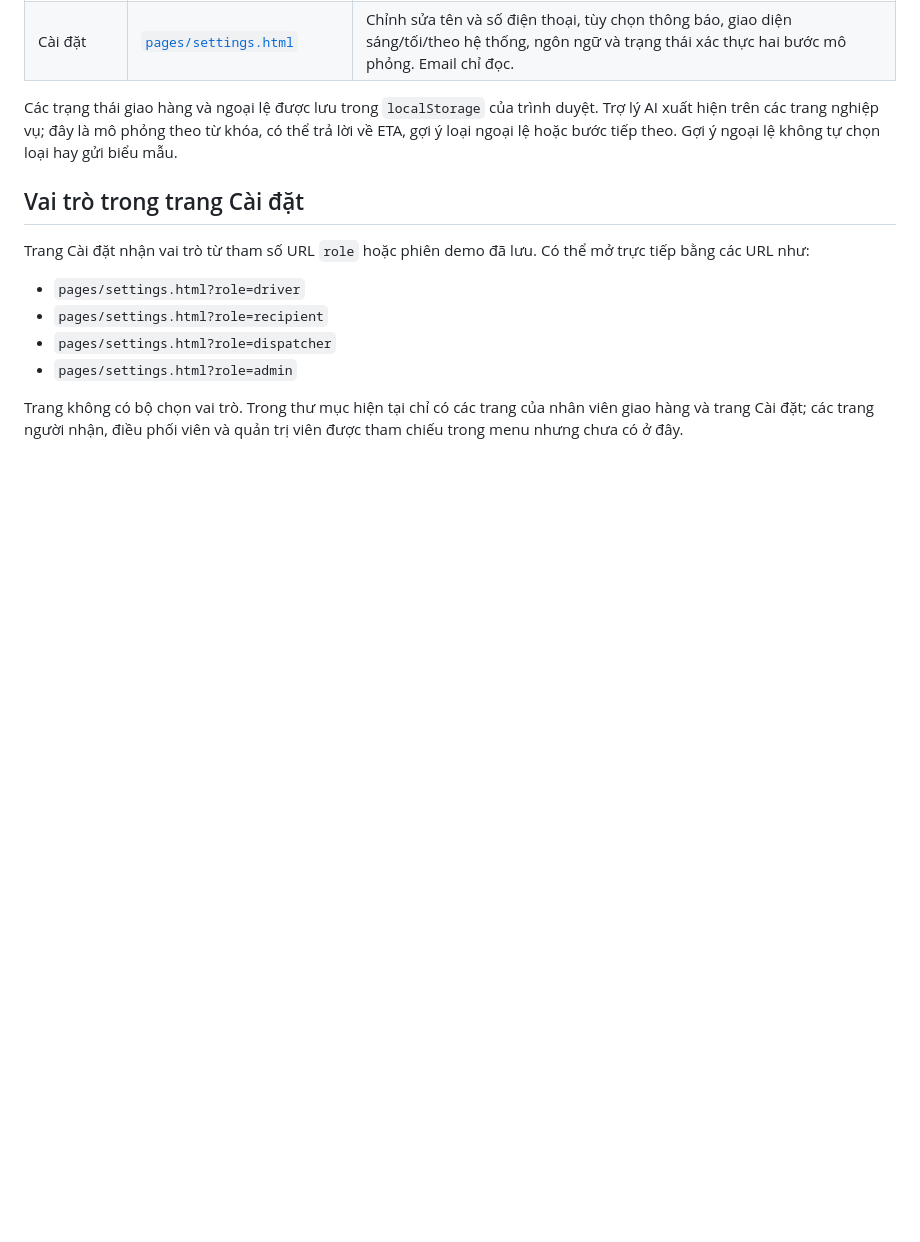
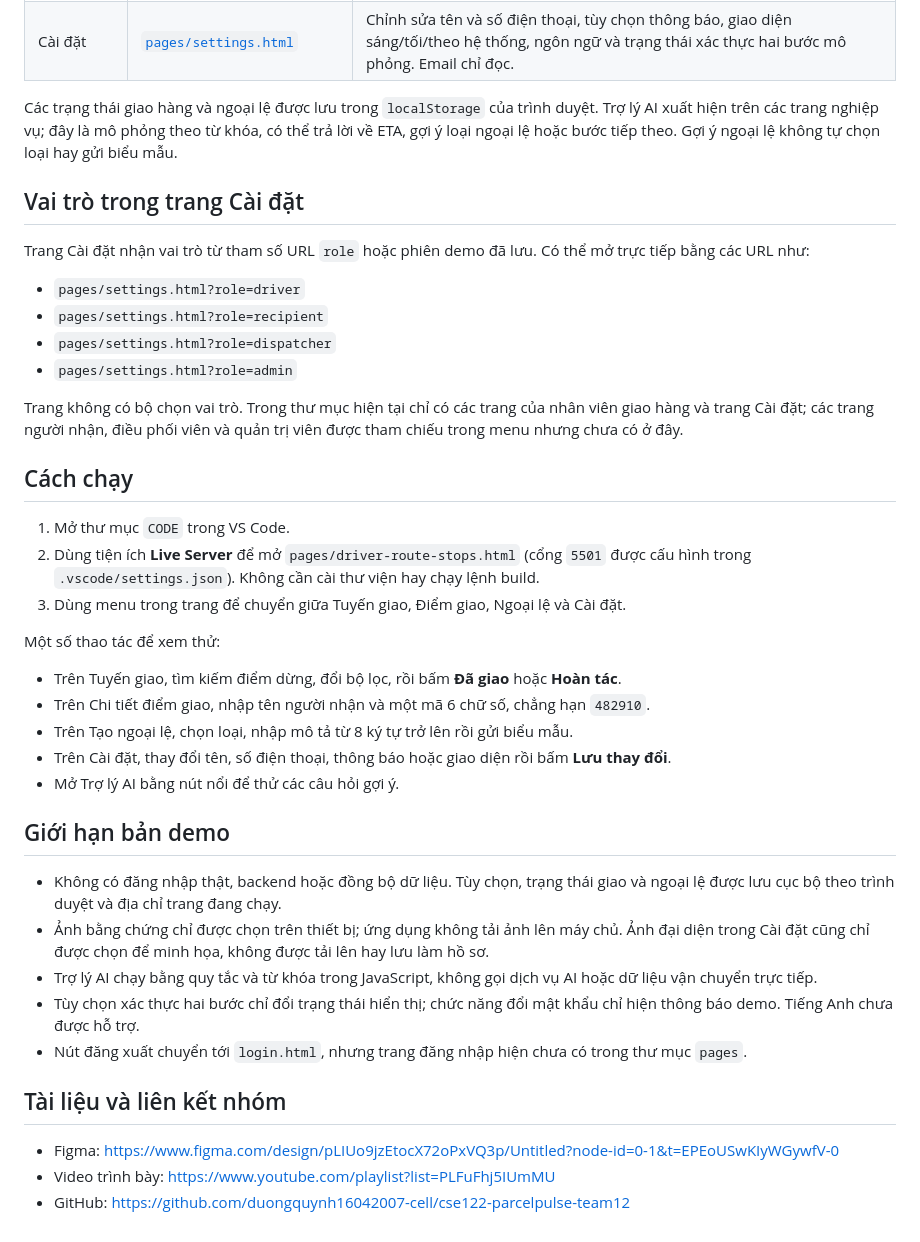
Before and after one commit to duongquynh16042007-cell/cse122-parcelpulse-team12, a Markdown page: README.md, the part around the change. GitHub-like rendering; blank space fills up the shorter version.

Commit message:
Document demo limits and project links

```diff
--- a/README.md
+++ b/README.md
@@ -50,3 +50,31 @@ Trang Cài đặt nhận vai trò từ tham số URL `role` hoặc phiên demo
 - `pages/settings.html?role=admin`
 
 Trang không có bộ chọn vai trò. Trong thư mục hiện tại chỉ có các trang của nhân viên giao hàng và trang Cài đặt; các trang người nhận, điều phối viên và quản trị viên được tham chiếu trong menu nhưng chưa có ở đây.
+
+## Cách chạy
+
+1. Mở thư mục `CODE` trong VS Code.
+2. Dùng tiện ích **Live Server** để mở `pages/driver-route-stops.html` (cổng `5501` được cấu hình trong `.vscode/settings.json`). Không cần cài thư viện hay chạy lệnh build.
+3. Dùng menu trong trang để chuyển giữa Tuyến giao, Điểm giao, Ngoại lệ và Cài đặt.
+
+Một số thao tác để xem thử:
+
+- Trên Tuyến giao, tìm kiếm điểm dừng, đổi bộ lọc, rồi bấm **Đã giao** hoặc **Hoàn tác**.
+- Trên Chi tiết điểm giao, nhập tên người nhận và một mã 6 chữ số, chẳng hạn `482910`.
+- Trên Tạo ngoại lệ, chọn loại, nhập mô tả từ 8 ký tự trở lên rồi gửi biểu mẫu.
+- Trên Cài đặt, thay đổi tên, số điện thoại, thông báo hoặc giao diện rồi bấm **Lưu thay đổi**.
+- Mở Trợ lý AI bằng nút nổi để thử các câu hỏi gợi ý.
+
+## Giới hạn bản demo
+
+- Không có đăng nhập thật, backend hoặc đồng bộ dữ liệu. Tùy chọn, trạng thái giao và ngoại lệ được lưu cục bộ theo trình duyệt và địa chỉ trang đang chạy.
+- Ảnh bằng chứng chỉ được chọn trên thiết bị; ứng dụng không tải ảnh lên máy chủ. Ảnh đại diện trong Cài đặt cũng chỉ được chọn để minh họa, không được tải lên hay lưu làm hồ sơ.
+- Trợ lý AI chạy bằng quy tắc và từ khóa trong JavaScript, không gọi dịch vụ AI hoặc dữ liệu vận chuyển trực tiếp.
+- Tùy chọn xác thực hai bước chỉ đổi trạng thái hiển thị; chức năng đổi mật khẩu chỉ hiện thông báo demo. Tiếng Anh chưa được hỗ trợ.
+- Nút đăng xuất chuyển tới `login.html`, nhưng trang đăng nhập hiện chưa có trong thư mục `pages`.
+
+## Tài liệu và liên kết nhóm
+
+- Figma: https://www.figma.com/design/pLIUo9jzEtocX72oPxVQ3p/Untitled?node-id=0-1&t=EPEoUSwKIyWGywfV-0
+- Video trình bày: https://www.youtube.com/playlist?list=PLFuFhj5IUmMU
+- GitHub: https://github.com/duongquynh16042007-cell/cse122-parcelpulse-team12
```
